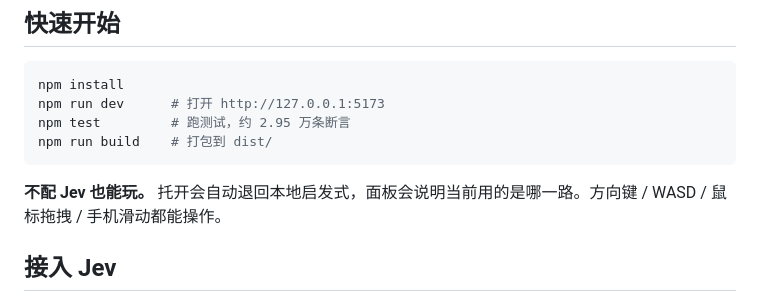
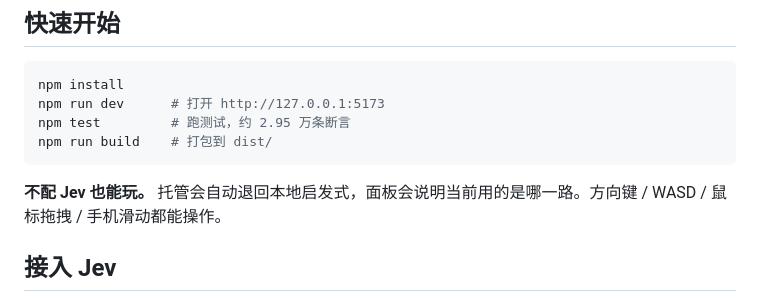
Before and after one commit to feezzz/2048_jev, a Markdown page: README.md, the part around the change. GitHub-like rendering.

Commit message:
docs: 修正 README 错别字（托开 → 托管）

````diff
--- a/README.md
+++ b/README.md
@@ -13,7 +13,7 @@ npm test         # 跑测试，约 2.95 万条断言
 npm run build    # 打包到 dist/
 ```
 
-**不配 Jev 也能玩。** 托开会自动退回本地启发式，面板会说明当前用的是哪一路。方向键 / WASD / 鼠标拖拽 / 手机滑动都能操作。
+**不配 Jev 也能玩。** 托管会自动退回本地启发式，面板会说明当前用的是哪一路。方向键 / WASD / 鼠标拖拽 / 手机滑动都能操作。
 
 ## 接入 Jev
 
````
